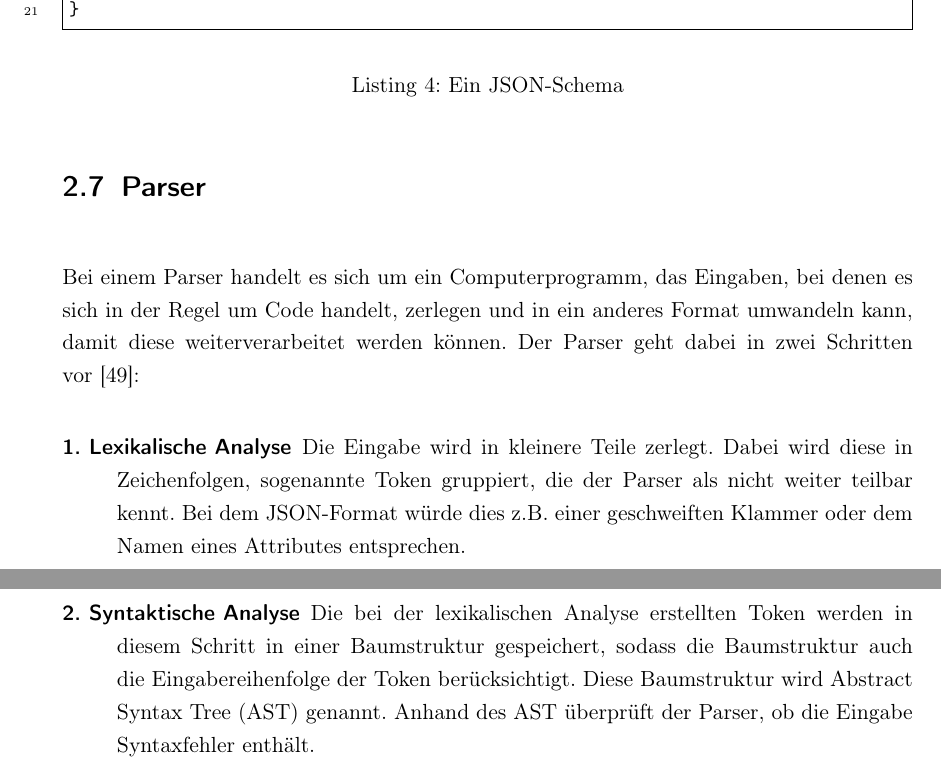
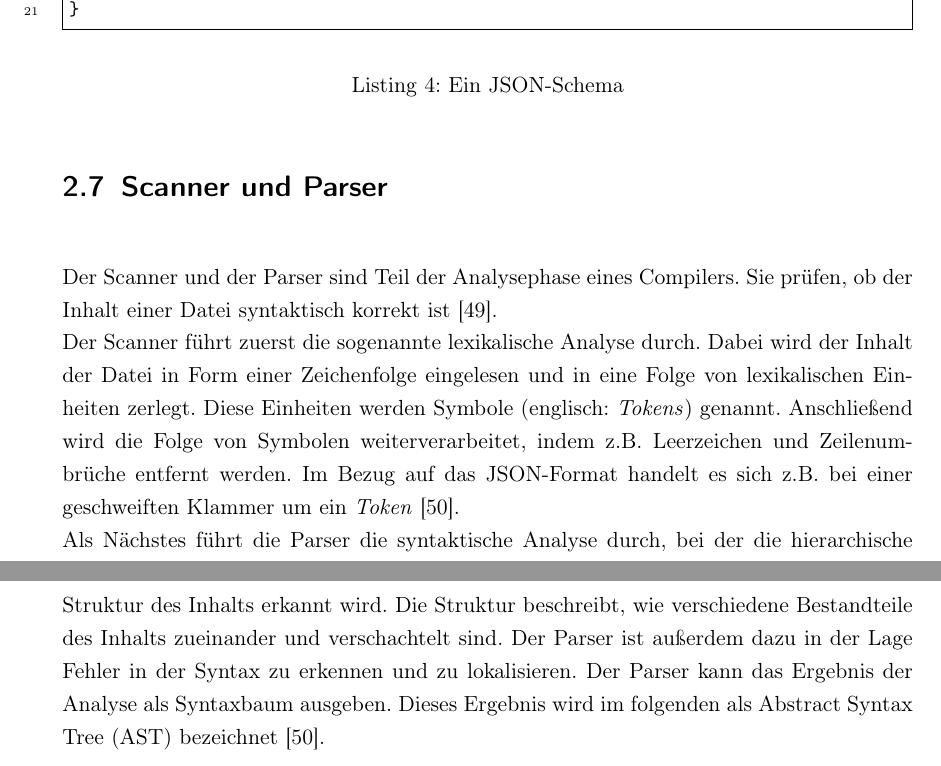
Before and after one commit to nhahn1312/bachelorthesis_kubernetes_autocompletion, a LaTeX thesis (src/main.tex, which reads src/chapter/2-technical-basics.tex): two parts of pages 20 and 21 of 74 before the commit and two parts of pages 20 and 21 of 75 after it, joined at a grey line, cut so that both start at the same text. Compiled offline with pdfLaTeX.

Commit message:
Fix parser definition to use book source

```diff
--- a/src/chapter/2-technical-basics.tex
+++ b/src/chapter/2-technical-basics.tex
@@ -435,19 +435,17 @@ Die \acs{json}-Schema-Spezifikation enthält noch weitere Schlüsselwörter, die
       \label{lst:json-schema}
 \end{listing}
 
-\section{Parser}\label{sec:parser}
+\section{Scanner und Parser}\label{sec:parser}
 
-Bei einem Parser handelt es sich um ein Computerprogramm, das Eingaben, bei denen es sich in der Regel um Code handelt,
-zerlegen und in ein anderes Format umwandeln kann, damit
-diese weiterverarbeitet werden können. Der Parser geht dabei in zwei Schritten vor~\cite{parser-tech-target}:
-
-\begin{description}
-      \item[1. Lexikalische Analyse]
-            Die Eingabe wird in kleinere Teile zerlegt. Dabei wird diese in Zeichenfolgen, sogenannte \text{Token}
-            gruppiert, die der Parser als nicht weiter teilbar kennt. Bei dem \ac{json}-Format würde dies z.B. einer geschweiften Klammer oder
-            dem Namen eines Attributes entsprechen.
-      \item[2. Syntaktische Analyse]
-            Die bei der lexikalischen Analyse erstellten \text{Token} werden in diesem Schritt in einer Baumstruktur gespeichert, sodass die
-            Baumstruktur auch die Eingabereihenfolge der \text{Token} berücksichtigt. Diese Baumstruktur wird \ac{ast} genannt.
-            Anhand des \ac{ast} überprüft der Parser, ob die Eingabe Syntaxfehler enthält.
-\end{description}
+Der Scanner und der Parser sind Teil der Analysephase eines Compilers. Sie prüfen, ob der Inhalt einer Datei syntaktisch korrekt ist~\cite{SommerGumm+2019+113+148}.
+\\
+Der Scanner führt zuerst die sogenannte lexikalische Analyse durch. Dabei wird der Inhalt der Datei in Form einer
+Zeichenfolge eingelesen und in eine Folge von lexikalischen Einheiten zerlegt.
+Diese Einheiten werden Symbole (englisch: \textit{Tokens}) genannt.
+Anschließend wird die Folge von Symbolen weiterverarbeitet, indem z.B. Leerzeichen und Zeilenumbrüche entfernt werden.
+Im Bezug auf das \ac{json}-Format handelt es sich z.B. bei einer geschweiften Klammer um ein \textit{Token}~\cite{syntax-analysis}.
+\\
+Als Nächstes führt die Parser die syntaktische Analyse durch, bei der die hierarchische Struktur des Inhalts erkannt wird.
+Die Struktur beschreibt, wie verschiedene Bestandteile des Inhalts zueinander und verschachtelt sind.
+Der Parser ist außerdem dazu in der Lage Fehler in der Syntax zu erkennen und zu lokalisieren.
+Der Parser kann das Ergebnis der Analyse als Syntaxbaum ausgeben. Dieses Ergebnis wird im folgenden als \ac{ast} bezeichnet~\cite{syntax-analysis}.
```
Also changed, not shown: src/chapter/4-implementation.tex (+1 -0 lines), src/main.bib (+14 -0 lines), src/images/class-diagram-lsp-server.svg.
